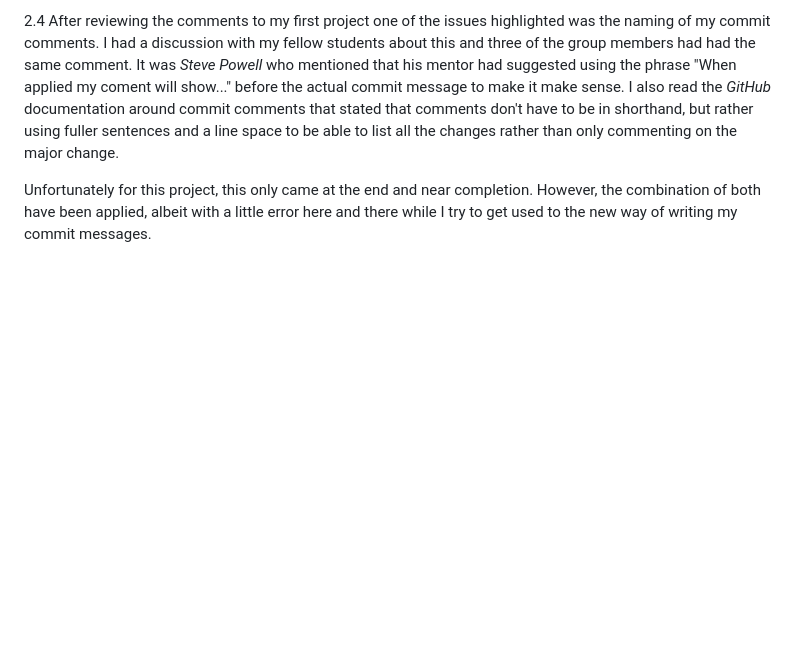
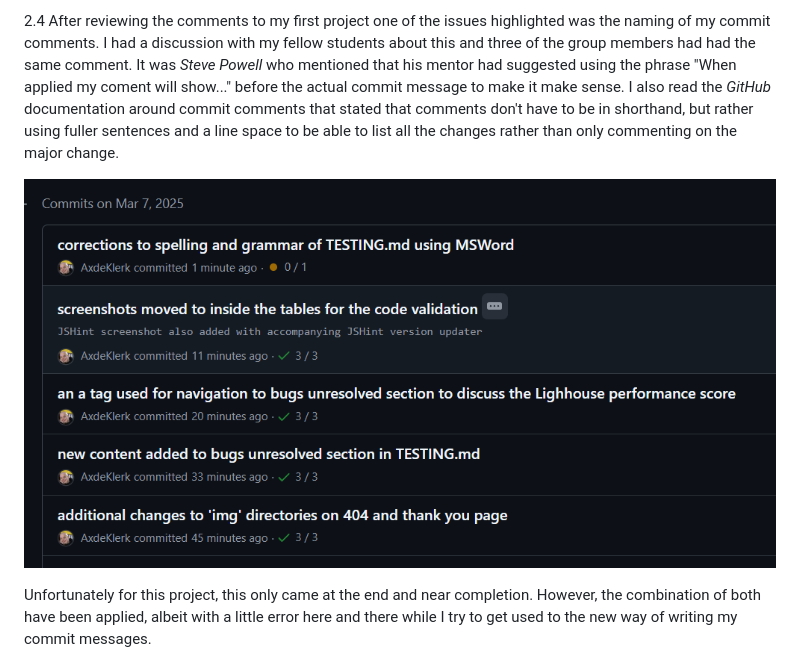
Before and after one commit to AxdeKlerk/BotB-25, a Markdown page: TESTING.md, the part around the change. Drawn GitHub-style; pictures changed too: assets/imgs/documentation/commit-messages.png (added); blank space fills up the shorter version.

Commit message:
image of commit messages added to TESTING.md

```diff
--- a/TESTING.md
+++ b/TESTING.md
@@ -76,6 +76,8 @@ Complexity was added because I had alphabetised my bandData array so I tried to
 
 2.4 After reviewing the comments to my first project one of the issues highlighted was the naming of my commit comments. I had a discussion with my fellow students about this and three of the group members had had the same comment. It was *Steve Powell* who mentioned that his mentor had suggested using the phrase "When applied my coment will show..." before the actual commit message to make it make sense. I also read the *GitHub* documentation around commit comments that stated that comments don't have to be in shorthand, but rather using fuller sentences and a line space to be able to list all the changes rather than only commenting on the major change.
 
+![commit messages](assets/imgs/documentation/commit-messages.png)
+
 Unfortunately for this project, this only came at the end and near completion. However, the combination of both have been applied, albeit with a little error here and there while I try to get used to the new way of writing my commit messages.
 
 Note: this list is not exhaustive, and the bugs referenced above serve merely to show the most difficult issues faced during this project. There were many smaller bugs that caused head-scratching moments but were fixed by referencing and searching *Google*, *Perplaxity*, *Chat-GBT*, *Code Institute*'s course material and the *Slack* community along with *W3C Schools*, *Bootstrap*, *GitHub* and *MDN Web* documentation.
```
